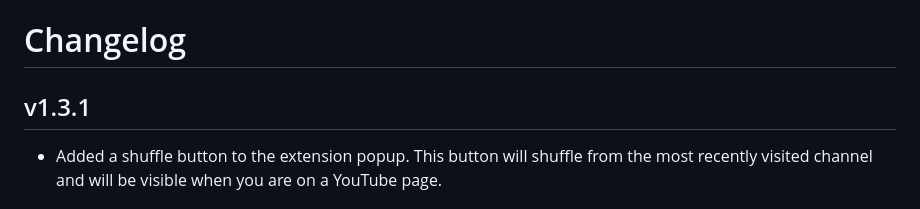
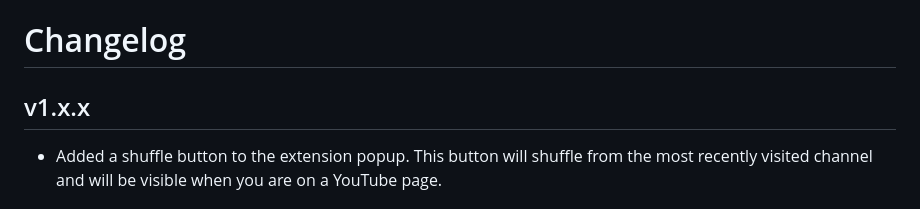
Before and after one commit to NikkelM/Random-YouTube-Video, a Markdown page: CHANGELOG.md, the part around the change. Drawn GitHub-style.

Commit message:
Removed version number

```diff
--- a/CHANGELOG.md
+++ b/CHANGELOG.md
@@ -1,6 +1,6 @@
 # Changelog
 
-## v1.3.1
+## v1.x.x
 
 <!--Releasenotes start-->
 - Added a shuffle button to the extension popup. This button will shuffle from the most recently visited channel and will be visible when you are on a YouTube page.
```
